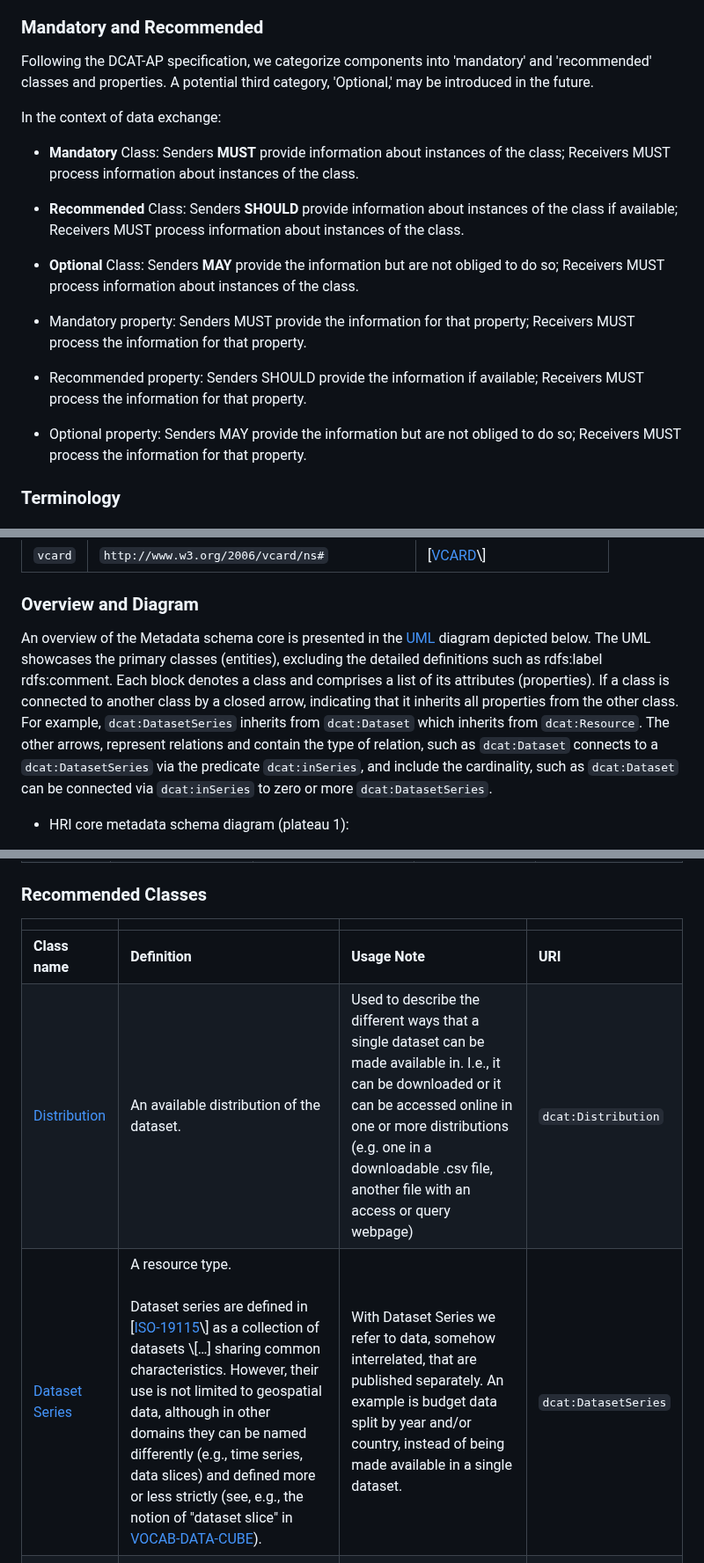
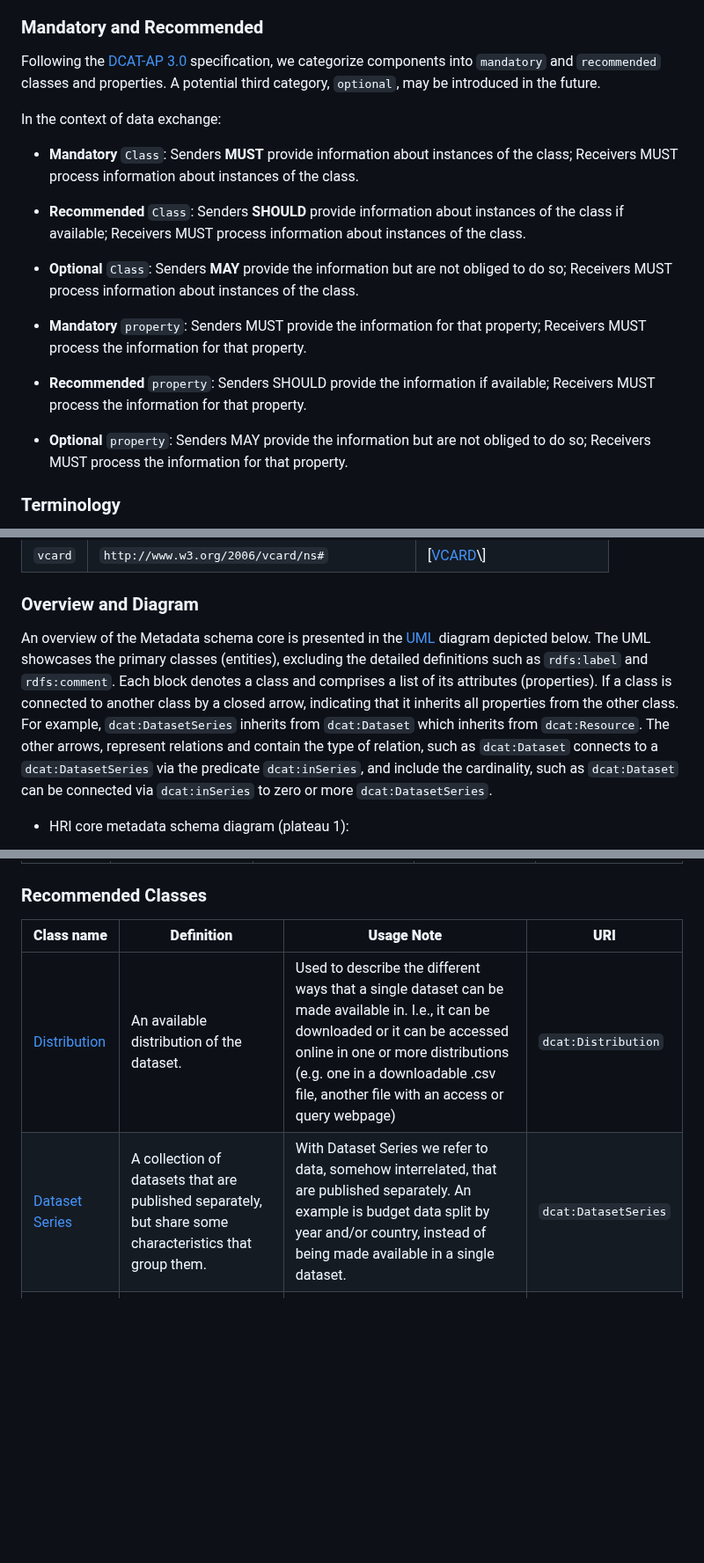
Before and after one commit to Health-RI/health-ri-metadata, a Markdown page: README.md, 3 parts joined by grey strips. Shown at 88% size. Drawn GitHub-style; blank space fills up the shorter version.

Commit message:
docs: removed unnecessary rows in tables

```diff
--- a/README.md
+++ b/README.md
@@ -38,21 +38,21 @@ This schema describes the minimum amount of information that should be used to d
 
 ### Mandatory and Recommended
 
-Following the DCAT-AP specification, we categorize components into 'mandatory' and 'recommended' classes and properties. A potential third category, 'Optional,' may be introduced in the future.
+Following the [DCAT-AP 3.0](https://semiceu.github.io/DCAT-AP/releases/3.0.0/) specification, we categorize components into `mandatory` and `recommended` classes and properties. A potential third category, `optional`, may be introduced in the future.
 
 In the context of data exchange:
 
-*   **Mandatory** Class: Senders **MUST** provide information about instances of the class; Receivers MUST process information about instances of the class.
+*   **Mandatory** `Class`: Senders **MUST** provide information about instances of the class; Receivers MUST process information about instances of the class.
 
-*   **Recommended** Class: Senders **SHOULD** provide information about instances of the class if available; Receivers MUST process information about instances of the class.
+*   **Recommended** `Class`: Senders **SHOULD** provide information about instances of the class if available; Receivers MUST process information about instances of the class.
 
-*   **Optional** Class: Senders **MAY** provide the information but are not obliged to do so; Receivers MUST process information about instances of the class.
+*   **Optional** `Class`: Senders **MAY** provide the information but are not obliged to do so; Receivers MUST process information about instances of the class.
 
-*   Mandatory property: Senders MUST provide the information for that property; Receivers MUST process the information for that property.
+*   **Mandatory** `property`: Senders MUST provide the information for that property; Receivers MUST process the information for that property.
 
-*   Recommended property: Senders SHOULD provide the information if available; Receivers MUST process the information for that property.
+*   **Recommended** `property`: Senders SHOULD provide the information if available; Receivers MUST process the information for that property.
 
-*   Optional property: Senders MAY provide the information but are not obliged to do so; Receivers MUST process the information for that property.
+*   **Optional** `property`: Senders MAY provide the information but are not obliged to do so; Receivers MUST process the information for that property.
 
 
 ### Terminology
@@ -82,7 +81,7 @@ According to DCAT-AP:
 
 ### Overview and Diagram
 
-An overview of the Metadata schema core is presented in the [UML](https://www.omg.org/spec/UML "https://www.omg.org/spec/UML") diagram depicted below. The UML showcases the primary classes (entities), excluding the detailed definitions such as rdfs:label rdfs:comment. Each block denotes a class and comprises a list of its attributes (properties). If a class is connected to another class by a closed arrow, indicating that it inherits all properties from the other class. For example, `dcat:DatasetSeries` inherits from `dcat:Dataset` which inherits from `dcat:Resource`. The other arrows, represent relations and contain the type of relation, such as `dcat:Dataset` connects to a `dcat:DatasetSeries` via the predicate `dcat:inSeries`, and include the cardinality, such as `dcat:Dataset` can be connected via `dcat:inSeries` to zero or more `dcat:DatasetSeries`.
+An overview of the Metadata schema core is presented in the [UML](https://www.omg.org/spec/UML "https://www.omg.org/spec/UML") diagram depicted below. The UML showcases the primary classes (entities), excluding the detailed definitions such as `rdfs:label` and `rdfs:comment`. Each block denotes a class and comprises a list of its attributes (properties). If a class is connected to another class by a closed arrow, indicating that it inherits all properties from the other class. For example, `dcat:DatasetSeries` inherits from `dcat:Dataset` which inherits from `dcat:Resource`. The other arrows, represent relations and contain the type of relation, such as `dcat:Dataset` connects to a `dcat:DatasetSeries` via the predicate `dcat:inSeries`, and include the cardinality, such as `dcat:Dataset` can be connected via `dcat:inSeries` to zero or more `dcat:DatasetSeries`.
 
 - HRI core metadata schema diagram (plateau 1):
 <img src="Images/1.0_plateau1/HRICoreSchemaReleasePlateau1.jpg" alt="diagram" width=1080 height=560 title="diagram">
@@ -102,11 +100,10 @@ An overview of the Metadata schema core is presented in the [UML](https://www.om
 
 ### Recommended Classes
 
-|     |     |     |     |
+| **Class name** | **Definition** | **Usage Note** | **URI** |
 | --- | --- | --- | --- |
-| **Class name** | **Definition** | **Usage Note** | **URI** |
 | [Distribution](#distribution) | An available distribution of the dataset. | Used to describe the different ways that a single dataset can be made available in. I.e., it can be downloaded or it can be accessed online in one or more distributions (e.g. one in a downloadable .csv file, another file with an access or query webpage) | `dcat:Distribution` |
-| [Dataset Series](#dataset-series) | A resource type.<br><br>Dataset series are defined in \[[ISO-19115](https://www.w3.org/TR/vocab-dcat-3/#bib-iso-19115 "https://www.w3.org/TR/vocab-dcat-3/#bib-iso-19115")\] as a collection of datasets \[…\] sharing common characteristics. However, their use is not limited to geospatial data, although in other domains they can be named differently (e.g., time series, data slices) and defined more or less strictly (see, e.g., the notion of "dataset slice" in [VOCAB-DATA-CUBE](https://www.w3.org/TR/vocab-dcat-3/#bib-vocab-data-cube "https://www.w3.org/TR/vocab-dcat-3/#bib-vocab-data-cube")). | With Dataset Series we refer to data, somehow interrelated, that are published separately. An example is budget data split by year and/or country, instead of being made available in a single dataset. | `dcat:DatasetSeries` |
+| [Dataset Series](#dataset-series) | A collection of datasets that are published separately, but share some characteristics that group them. | With Dataset Series we refer to data, somehow interrelated, that are published separately. An example is budget data split by year and/or country, instead of being made available in a single dataset. | `dcat:DatasetSeries` |
 | [Data Service](#data-service) | A Resource type.  <br>A collection of operations that provides access to one or more datasets or data processing functions. | The kind of service can be indicated using the `dcterms:type` property. Its value may be taken from a controlled vocabulary that should be defined in the community. | `dcat:DataService` |
 
 ### _Abstract Class_
```
Also changed, not shown: other parts of README.md (+18 -34 lines).
